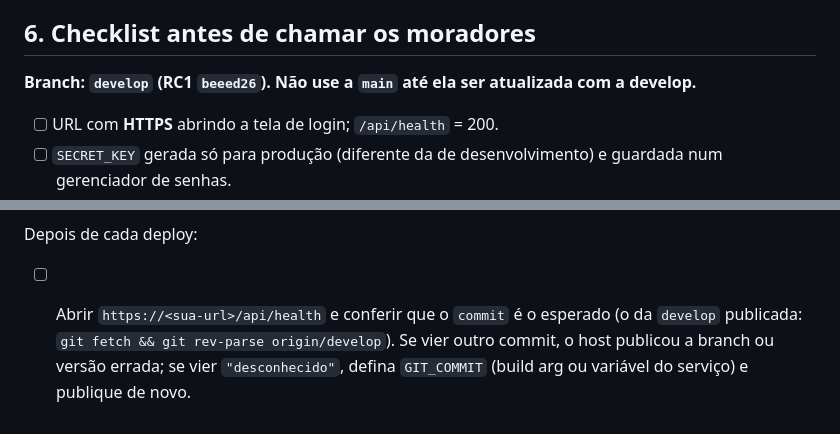
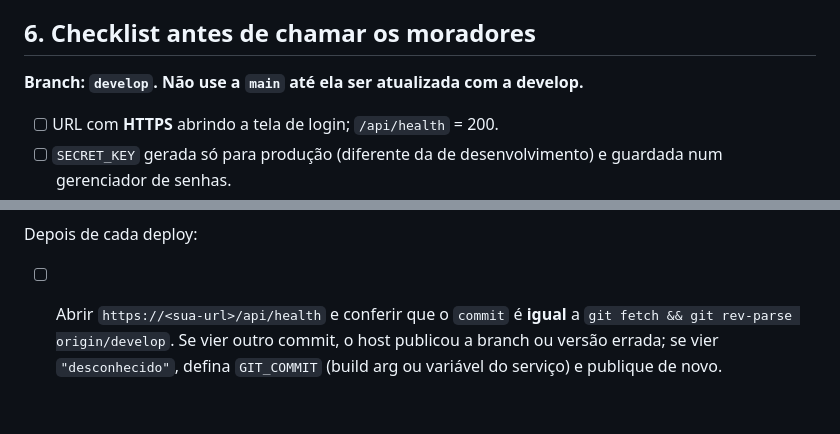
Before and after one commit to SafeMantella/STOCK-Estoque-Inteligente, a Markdown page: DEPLOY.md, 2 parts joined by grey strips. Drawn GitHub-style.

Commit message:
docs(deploy): sem SHA fixo do RC1 — conferir origin/develop no /api/health
Publicar a develop; depois do deploy o commit do /api/health deve ser
igual a git rev-parse origin/develop. Não use a main até atualizá-la.

```diff
--- a/DEPLOY.md
+++ b/DEPLOY.md
@@ -117,7 +117,7 @@ usando o `Dockerfile` da raiz, (3) definir `DATABASE_URL`, `SECRET_KEY` e `TRUST
 
 ## 6. Checklist antes de chamar os moradores
 
-**Branch: `develop` (RC1 `beeed26`). Não use a `main` até ela ser atualizada com a develop.**
+**Branch: `develop`. Não use a `main` até ela ser atualizada com a develop.**
 
 - [ ] URL com **HTTPS** abrindo a tela de login; `/api/health` = 200.
 - [ ] `SECRET_KEY` gerada só para produção (diferente da de desenvolvimento) e guardada num gerenciador de senhas.
@@ -129,6 +129,6 @@ usando o `Dockerfile` da raiz, (3) definir `DATABASE_URL`, `SECRET_KEY` e `TRUST
 
 Depois de cada deploy:
 
-- [ ] Abrir `https://<sua-url>/api/health` e conferir que o `commit` é o esperado (o da `develop` publicada:
-  `git fetch && git rev-parse origin/develop`). Se vier outro commit, o host publicou a branch ou versão errada;
-  se vier `"desconhecido"`, defina `GIT_COMMIT` (build arg ou variável do serviço) e publique de novo.
+- [ ] Abrir `https://<sua-url>/api/health` e conferir que o `commit` é **igual** a `git fetch && git rev-parse origin/develop`.
+  Se vier outro commit, o host publicou a branch ou versão errada; se vier `"desconhecido"`, defina `GIT_COMMIT`
+  (build arg ou variável do serviço) e publique de novo.
```
